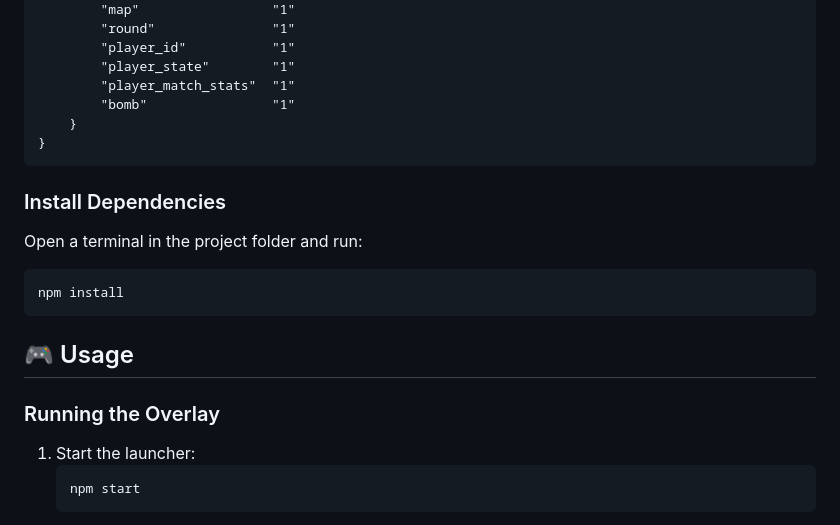
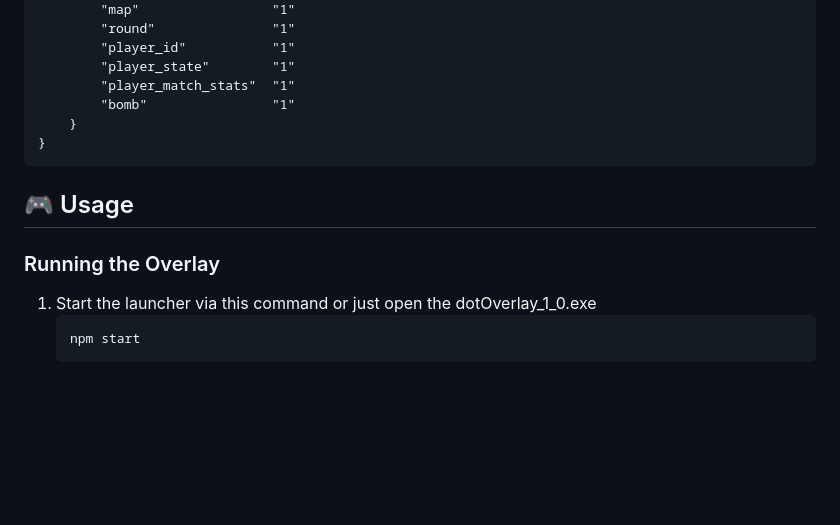
Before and after one commit to dotthegod/CS2-dotOverlay, a Markdown page: README.md, the part around the change. GitHub-like rendering; blank space fills up the shorter version.

````diff
--- a/README.md
+++ b/README.md
@@ -52,17 +52,11 @@ To let the overlay receive data from the game, you must place a config file in y
 }
 ```
 
-### Install Dependencies
-Open a terminal in the project folder and run:
-```bash
-npm install
-```
-
 ## 🎮 Usage
 
 ### Running the Overlay
 
-1.  Start the launcher:
+1.  Start the launcher via this command or just open the dotOverlay_1_0.exe
     ```bash
     npm start
     ```
````
